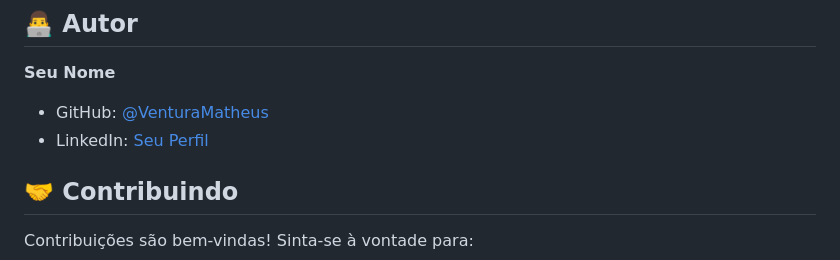
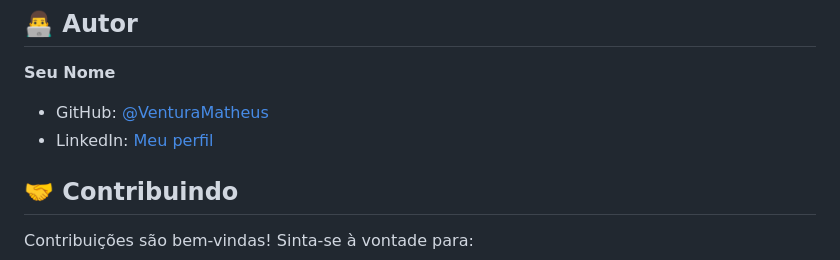
Before and after one commit to VenturaMatheus/Lading-page-moderna, a Markdown page: README.md, the part around the change. GitHub-like rendering.

Commit message:
Update LinkedIn profile link text in README

```diff
--- a/README.md
+++ b/README.md
@@ -118,7 +118,7 @@ Este projeto está sob a licença MIT. Sinta-se livre para usar, modificar e dis
 
 **Seu Nome**
 - GitHub: [@VenturaMatheus](https://github.com/VenturaMatheus)
-- LinkedIn: [Seu Perfil](https://www.linkedin.com/in/matheus-ventura-2a9933196/)
+- LinkedIn: [Meu perfil](https://www.linkedin.com/in/matheus-ventura-2a9933196/)
 
 ## 🤝 Contribuindo
 
```
